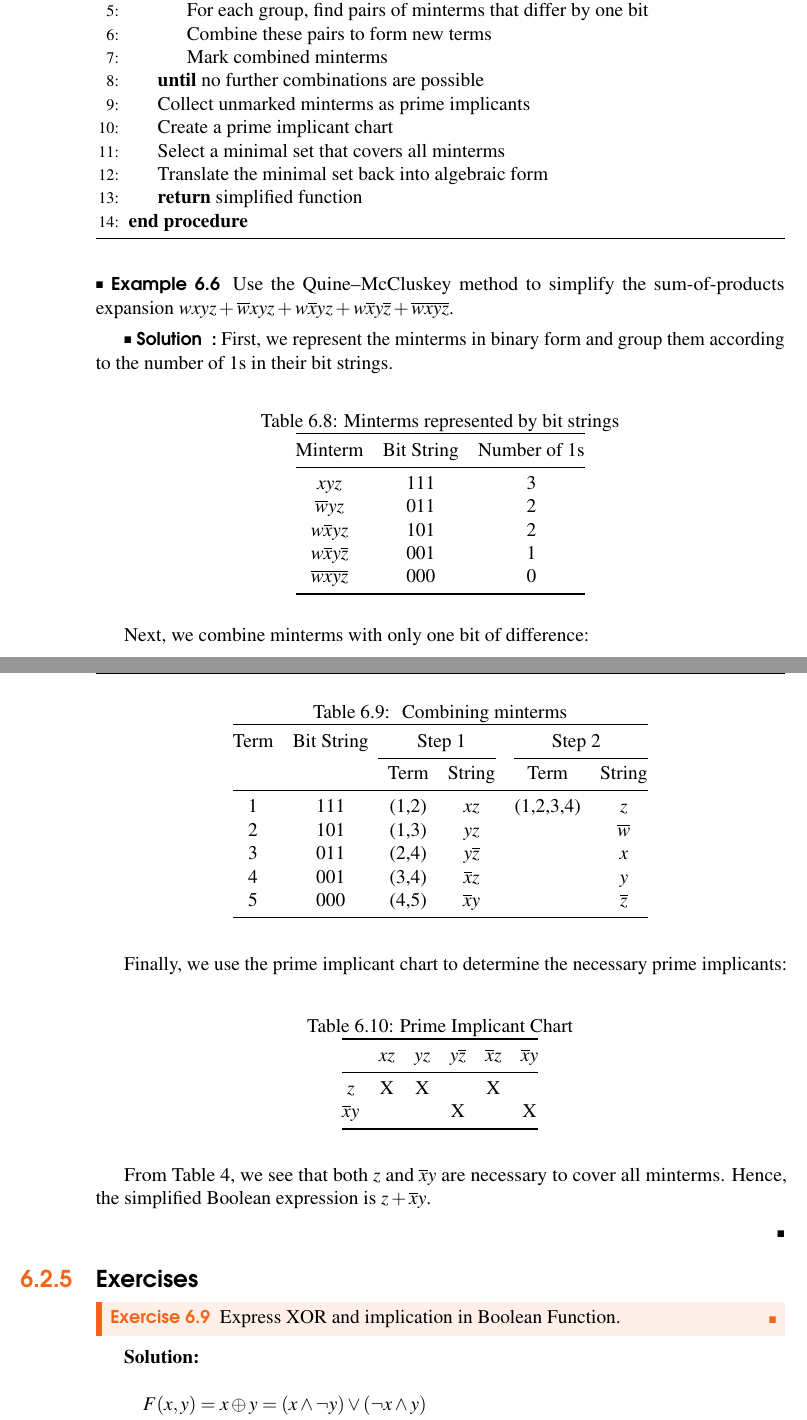
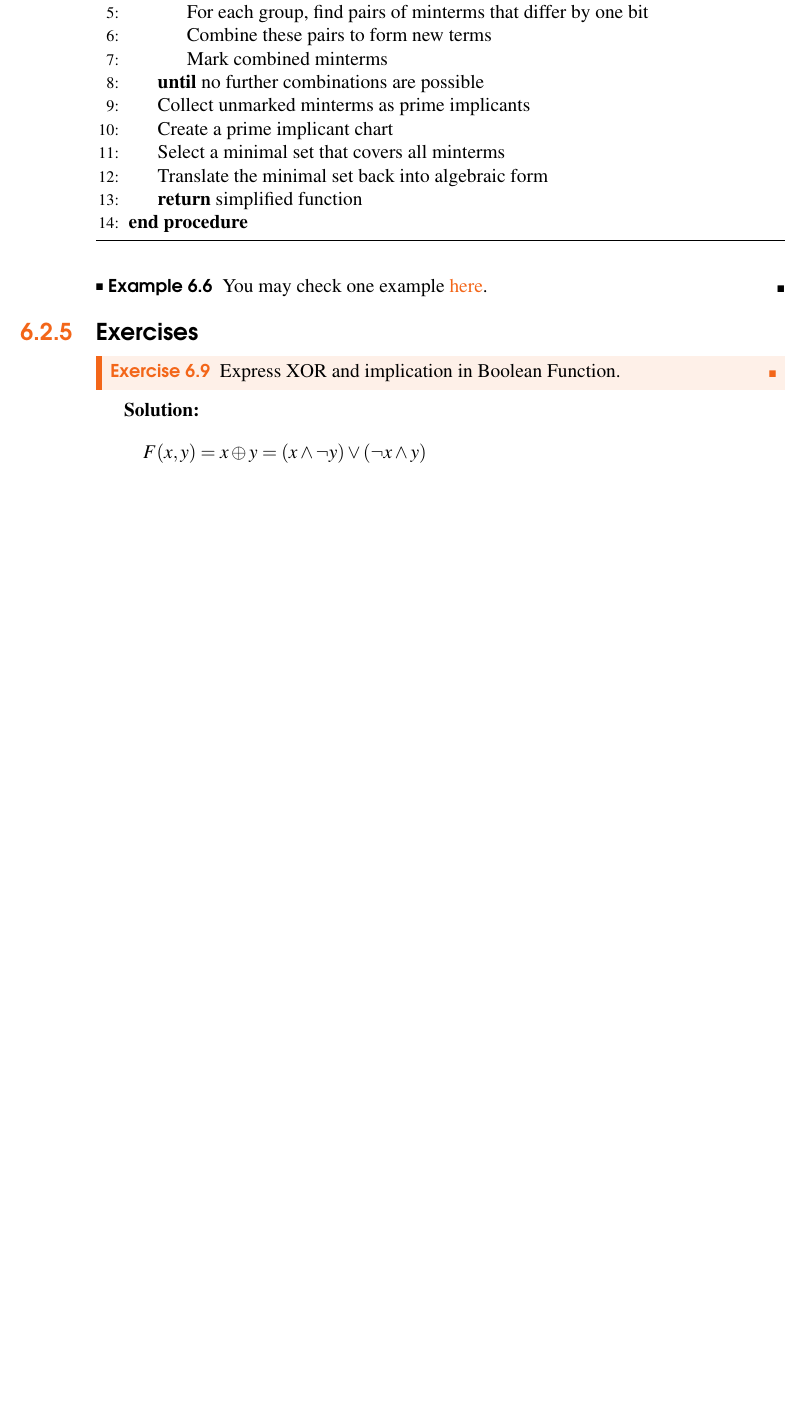
Before and after one commit to Eryc123Y/Math-for-Computer-Science, a LaTeX thesis (main.tex, which reads content/Part2 Discrete math/1.Boolean Algebra.tex): two parts of pages 187 and 188 of 367 before the commit and part of page 187 of 367 after it, the two joined at a grey line, cut so that both start at the same text, the shorter picture padded with empty space. Compiled offline with pdfLaTeX.

Commit message:
normal update

```diff
--- a/content/Part2 Discrete math/1.Boolean Algebra.tex
+++ b/content/Part2 Discrete math/1.Boolean Algebra.tex
@@ -1068,65 +1068,7 @@
 	\end{algorithm}
 
 	\begin{example}
-		Use the Quine--McCluskey method to simplify the sum-of-products expansion $wxyz + \overline{w}xyz + w\overline{x}yz + w\overline{x}y\overline{z} + \overline{w}\overline{x}\overline{y}\overline{z}$.
-		\begin{solution}
-		First, we represent the minterms in binary form and group them according to the number of 1s in their bit strings.
-
-		\begin{table}[H]
-			\centering
-			\caption{Minterms represented by bit strings}
-			\begin{tabular}{@{}ccc@{}}
-				\toprule
-				Minterm & Bit String & Number of 1s \\
-				\midrule
-				\( xyz \) & 111 & 3 \\
-				\( \overline{w}yz \) & 011 & 2 \\
-				\( w\overline{x}yz \) & 101 & 2 \\
-				\( w\overline{x}y\overline{z} \) & 001 & 1 \\
-				\( \overline{w}\overline{x}\overline{y}\overline{z} \) & 000 & 0 \\
-				\bottomrule
-			\end{tabular}
-		\end{table}
-
-		Next, we combine minterms with only one bit of difference:
-
-		\begin{table}[H]
-			\centering
-			\caption{ Combining minterms}
-			\begin{tabular}{@{}cccccc@{}}
-				\toprule
-				Term & Bit String & \multicolumn{2}{c}{Step 1} & \multicolumn{2}{c}{Step 2} \\
-				\cmidrule(r){3-4} \cmidrule(l){5-6}
-				& & Term & String & Term & String \\
-				\midrule
-				1 & 111 & (1,2) & \( xz \) & (1,2,3,4) & \( z \) \\
-				2 & 101 & (1,3) & \( yz \) & & \( \overline{w} \) \\
-				3 & 011 & (2,4) & \( y\overline{z} \) & & \( x \) \\
-				4 & 001 & (3,4) & \( \overline{x}z \) & & \( y \) \\
-				5 & 000 & (4,5) & \( \overline{x}y \) & & \( \overline{z} \) \\
-				\bottomrule
-			\end{tabular}
-		\end{table}
-
-		Finally, we use the prime implicant chart to determine the necessary prime implicants:
-
-		\begin{table}[H]
-			\centering
-			\caption{Prime Implicant Chart}
-			\begin{tabular}{@{}cccccc@{}}
-				\toprule
-				& \( xz \) & \( yz \) & \( y\overline{z} \) & \( \overline{x}z \) & \( \overline{x}y \) \\
-				\midrule
-				\( z \) & X & X & & X & \\
-				\( \overline{x}y \) & & & X & & X \\
-				\bottomrule
-			\end{tabular}
-		\end{table}
-
-		From Table 4, we see that both \( z \) and \( \overline{x}y \) are necessary to cover all minterms. Hence, the simplified Boolean expression is \( z + \overline{x}y \).
-
-		\end{solution}
-
+		You may check one example \href{https://www.tutorialspoint.com/digital_circuits/digital_circuits_quine_mccluskey_tabular_method.htm}{here}.
 	\end{example}
 
 
```
Also changed, not shown: content/Part2 Discrete math/4.Graph Theory.tex (+1 -1 lines), content/Part6 Probability and Combinatorics/Chapter1.tex (+10 -3 lines), main.bbl (deleted), 14 other files.
